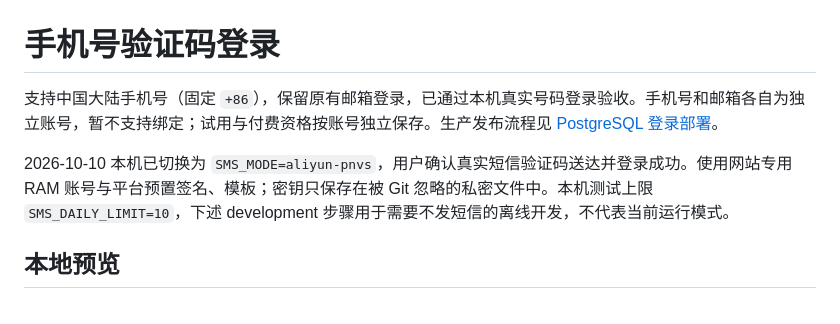
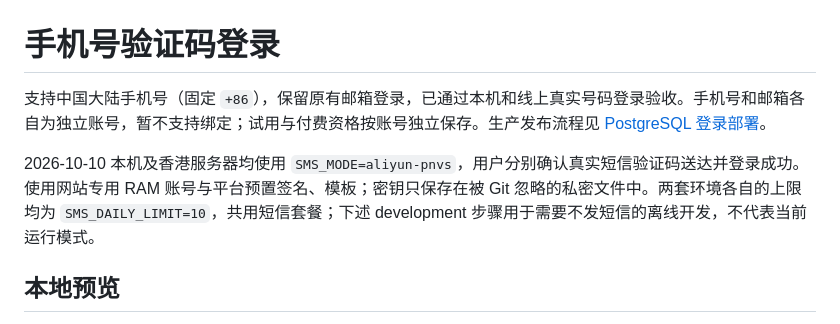
Before and after one commit to liuye10086/enterprise-website, a Markdown page: docs/sms-login.md, the part around the change. Rendered like a GitHub page.

```diff
--- a/docs/sms-login.md
+++ b/docs/sms-login.md
@@ -1,8 +1,8 @@
 # 手机号验证码登录
 
-支持中国大陆手机号（固定 `+86`），保留原有邮箱登录，已通过本机真实号码登录验收。手机号和邮箱各自为独立账号，暂不支持绑定；试用与付费资格按账号独立保存。生产发布流程见 [PostgreSQL 登录部署](postgresql-deployment.md)。
+支持中国大陆手机号（固定 `+86`），保留原有邮箱登录，已通过本机和线上真实号码登录验收。手机号和邮箱各自为独立账号，暂不支持绑定；试用与付费资格按账号独立保存。生产发布流程见 [PostgreSQL 登录部署](postgresql-deployment.md)。
 
-2026-10-10 本机已切换为 `SMS_MODE=aliyun-pnvs`，用户确认真实短信验证码送达并登录成功。使用网站专用 RAM 账号与平台预置签名、模板；密钥只保存在被 Git 忽略的私密文件中。本机测试上限 `SMS_DAILY_LIMIT=10`，下述 development 步骤用于需要不发短信的离线开发，不代表当前运行模式。
+2026-10-10 本机及香港服务器均使用 `SMS_MODE=aliyun-pnvs`，用户分别确认真实短信验证码送达并登录成功。使用网站专用 RAM 账号与平台预置签名、模板；密钥只保存在被 Git 忽略的私密文件中。两套环境各自的上限均为 `SMS_DAILY_LIMIT=10`，共用短信套餐；下述 development 步骤用于需要不发短信的离线开发，不代表当前运行模式。
 
 ## 本地预览
 
```
Also changed, not shown: README.md (+2 -2 lines), docs/postgresql-deployment.md (+5 -2 lines).
